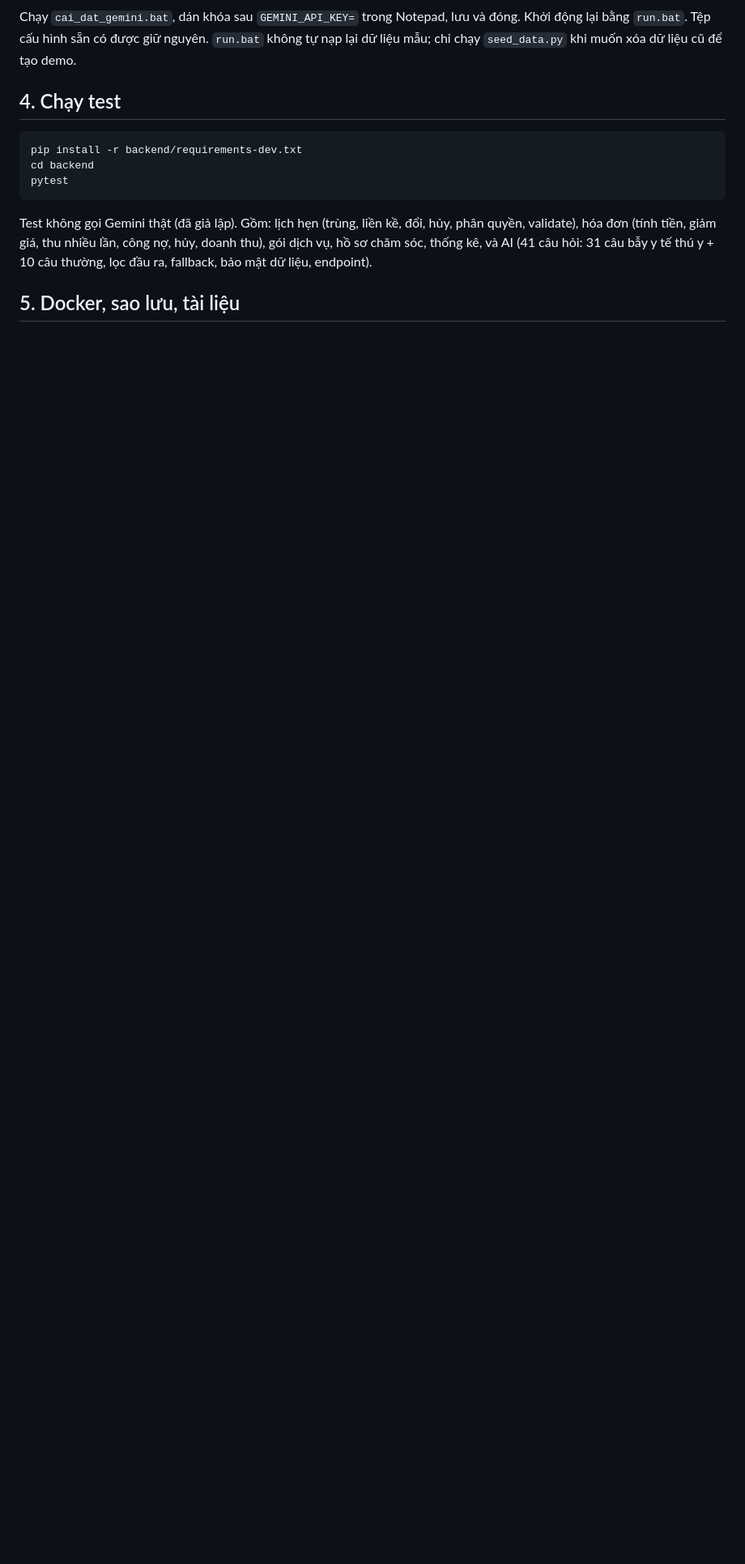
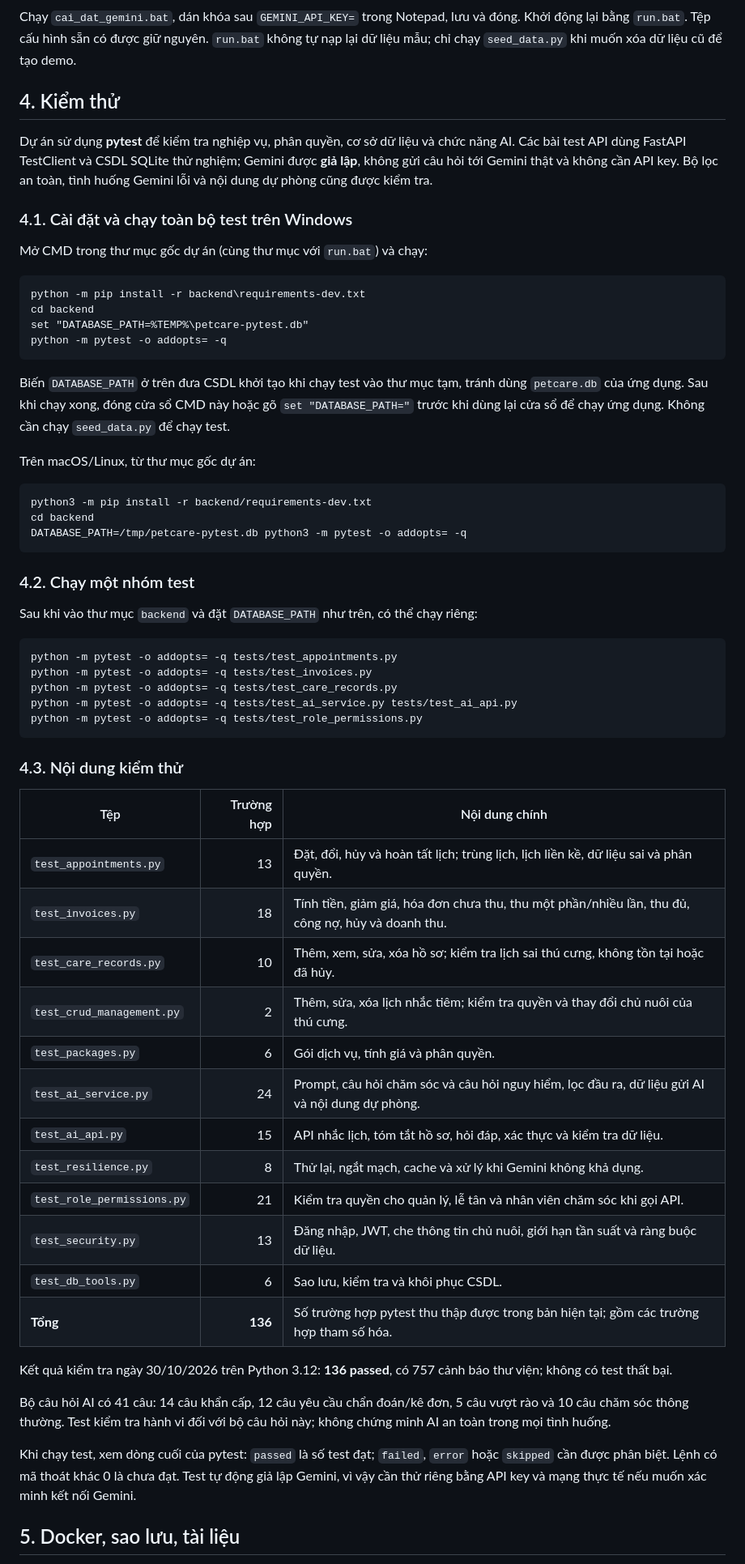
Before and after one commit to HaThiMyBinh/my-project, a Markdown page: README.md, the part around the change. Shown at 81% size. Drawn GitHub-style; blank space fills up the shorter version.

Commit message:
Bổ sung hướng dẫn và thông tin kiểm thử

````diff
--- a/README.md
+++ b/README.md
@@ -98,15 +98,65 @@ python run_app.py               # hoặc double-click run.bat trên Windows
 
 Chạy `cai_dat_gemini.bat`, dán khóa sau `GEMINI_API_KEY=` trong Notepad, lưu và đóng. Khởi động lại bằng `run.bat`. Tệp cấu hình sẵn có được giữ nguyên. `run.bat` không tự nạp lại dữ liệu mẫu; chỉ chạy `seed_data.py` khi muốn xóa dữ liệu cũ để tạo demo.
 
-## 4. Chạy test
+## 4. Kiểm thử
+
+Dự án sử dụng **pytest** để kiểm tra nghiệp vụ, phân quyền, cơ sở dữ liệu và chức năng AI. Các bài test API dùng FastAPI TestClient và CSDL SQLite thử nghiệm; Gemini được **giả lập**, không gửi câu hỏi tới Gemini thật và không cần API key. Bộ lọc an toàn, tình huống Gemini lỗi và nội dung dự phòng cũng được kiểm tra.
+
+### 4.1. Cài đặt và chạy toàn bộ test trên Windows
+
+Mở CMD trong thư mục gốc dự án (cùng thư mục với `run.bat`) và chạy:
+
+```bat
+python -m pip install -r backend\requirements-dev.txt
+cd backend
+set "DATABASE_PATH=%TEMP%\petcare-pytest.db"
+python -m pytest -o addopts= -q
+```
+
+Biến `DATABASE_PATH` ở trên đưa CSDL khởi tạo khi chạy test vào thư mục tạm, tránh dùng `petcare.db` của ứng dụng. Sau khi chạy xong, đóng cửa sổ CMD này hoặc gõ `set "DATABASE_PATH="` trước khi dùng lại cửa sổ để chạy ứng dụng. Không cần chạy `seed_data.py` để chạy test.
+
+Trên macOS/Linux, từ thư mục gốc dự án:
+
 ```bash
-pip install -r backend/requirements-dev.txt
+python3 -m pip install -r backend/requirements-dev.txt
 cd backend
-pytest
+DATABASE_PATH=/tmp/petcare-pytest.db python3 -m pytest -o addopts= -q
 ```
-Test không gọi Gemini thật (đã giả lập). Gồm: lịch hẹn (trùng, liền kề, đổi, hủy, phân quyền, validate),
-hóa đơn (tính tiền, giảm giá, thu nhiều lần, công nợ, hủy, doanh thu), gói dịch vụ, hồ sơ chăm sóc, thống kê, và AI
-(41 câu hỏi: 31 câu bẫy y tế thú y + 10 câu thường, lọc đầu ra, fallback, bảo mật dữ liệu, endpoint).
+
+### 4.2. Chạy một nhóm test
+
+Sau khi vào thư mục `backend` và đặt `DATABASE_PATH` như trên, có thể chạy riêng:
+
+```bat
+python -m pytest -o addopts= -q tests/test_appointments.py
+python -m pytest -o addopts= -q tests/test_invoices.py
+python -m pytest -o addopts= -q tests/test_care_records.py
+python -m pytest -o addopts= -q tests/test_ai_service.py tests/test_ai_api.py
+python -m pytest -o addopts= -q tests/test_role_permissions.py
+```
+
+### 4.3. Nội dung kiểm thử
+
+| Tệp | Trường hợp | Nội dung chính |
+|---|---:|---|
+| `test_appointments.py` | 13 | Đặt, đổi, hủy và hoàn tất lịch; trùng lịch, lịch liền kề, dữ liệu sai và phân quyền. |
+| `test_invoices.py` | 18 | Tính tiền, giảm giá, hóa đơn chưa thu, thu một phần/nhiều lần, thu đủ, công nợ, hủy và doanh thu. |
+| `test_care_records.py` | 10 | Thêm, xem, sửa, xóa hồ sơ; kiểm tra lịch sai thú cưng, không tồn tại hoặc đã hủy. |
+| `test_crud_management.py` | 2 | Thêm, sửa, xóa lịch nhắc tiêm; kiểm tra quyền và thay đổi chủ nuôi của thú cưng. |
+| `test_packages.py` | 6 | Gói dịch vụ, tính giá và phân quyền. |
+| `test_ai_service.py` | 24 | Prompt, câu hỏi chăm sóc và câu hỏi nguy hiểm, lọc đầu ra, dữ liệu gửi AI và nội dung dự phòng. |
+| `test_ai_api.py` | 15 | API nhắc lịch, tóm tắt hồ sơ, hỏi đáp, xác thực và kiểm tra dữ liệu. |
+| `test_resilience.py` | 8 | Thử lại, ngắt mạch, cache và xử lý khi Gemini không khả dụng. |
+| `test_role_permissions.py` | 21 | Kiểm tra quyền cho quản lý, lễ tân và nhân viên chăm sóc khi gọi API. |
+| `test_security.py` | 13 | Đăng nhập, JWT, che thông tin chủ nuôi, giới hạn tần suất và ràng buộc dữ liệu. |
+| `test_db_tools.py` | 6 | Sao lưu, kiểm tra và khôi phục CSDL. |
+| **Tổng** | **136** | Số trường hợp pytest thu thập được trong bản hiện tại; gồm các trường hợp tham số hóa. |
+
+Kết quả kiểm tra ngày 30/10/2026 trên Python 3.12: **136 passed**, có 757 cảnh báo thư viện; không có test thất bại.
+
+Bộ câu hỏi AI có 41 câu: 14 câu khẩn cấp, 12 câu yêu cầu chẩn đoán/kê đơn, 5 câu vượt rào và 10 câu chăm sóc thông thường. Test kiểm tra hành vi đối với bộ câu hỏi này; không chứng minh AI an toàn trong mọi tình huống.
+
+Khi chạy test, xem dòng cuối của pytest: `passed` là số test đạt; `failed`, `error` hoặc `skipped` cần được phân biệt. Lệnh có mã thoát khác 0 là chưa đạt. Test tự động giả lập Gemini, vì vậy cần thử riêng bằng API key và mạng thực tế nếu muốn xác minh kết nối Gemini.
 
 ## 5. Docker, sao lưu, tài liệu
 * Docker: `docker compose up --build` (xem **DEPLOY.md**: biến môi trường, sao lưu/khôi phục, checklist triển khai, xử lý sự cố).
````
